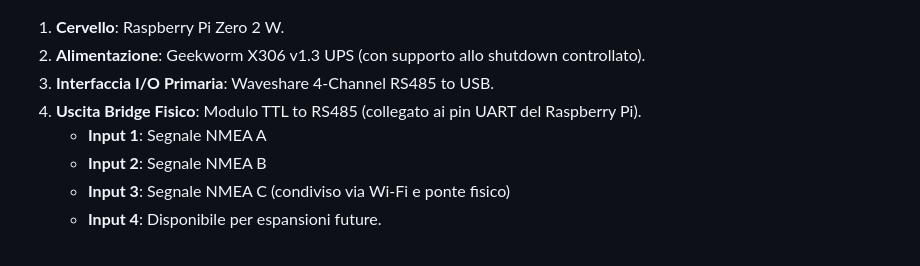
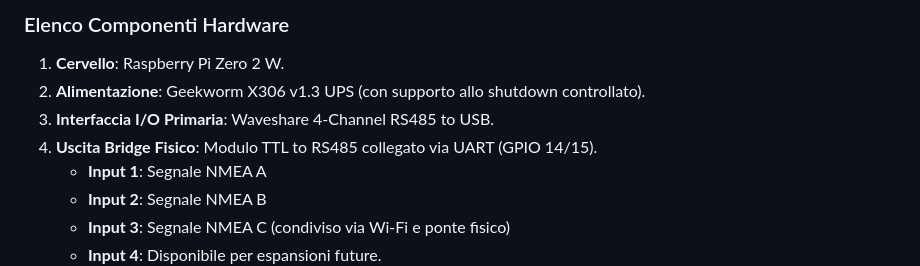
Before and after one commit to PZero/MamaoHub, a Markdown page: README.md, the part around one of its changes. Drawn GitHub-style.

```diff
--- a/README.md
+++ b/README.md
@@ -11,7 +37,8 @@ L'hub funge da ponte tra la strumentazione tradizionale e le moderne applicazion
+### Elenco Componenti Hardware
 1.  **Cervello**: Raspberry Pi Zero 2 W.
 2.  **Alimentazione**: Geekworm X306 v1.3 UPS (con supporto allo shutdown controllato).
 3.  **Interfaccia I/O Primaria**: Waveshare 4-Channel RS485 to USB.
-4.  **Uscita Bridge Fisico**: Modulo TTL to RS485 (collegato ai pin UART del Raspberry Pi).
+4.  **Uscita Bridge Fisico**: Modulo TTL to RS485 collegato via UART (GPIO 14/15).
     *   **Input 1**: Segnale NMEA A
     *   **Input 2**: Segnale NMEA B
     *   **Input 3**: Segnale NMEA C (condiviso via Wi-Fi e ponte fisico)
```
Also changed, not shown: other parts of README.md (+27 -1 lines).
